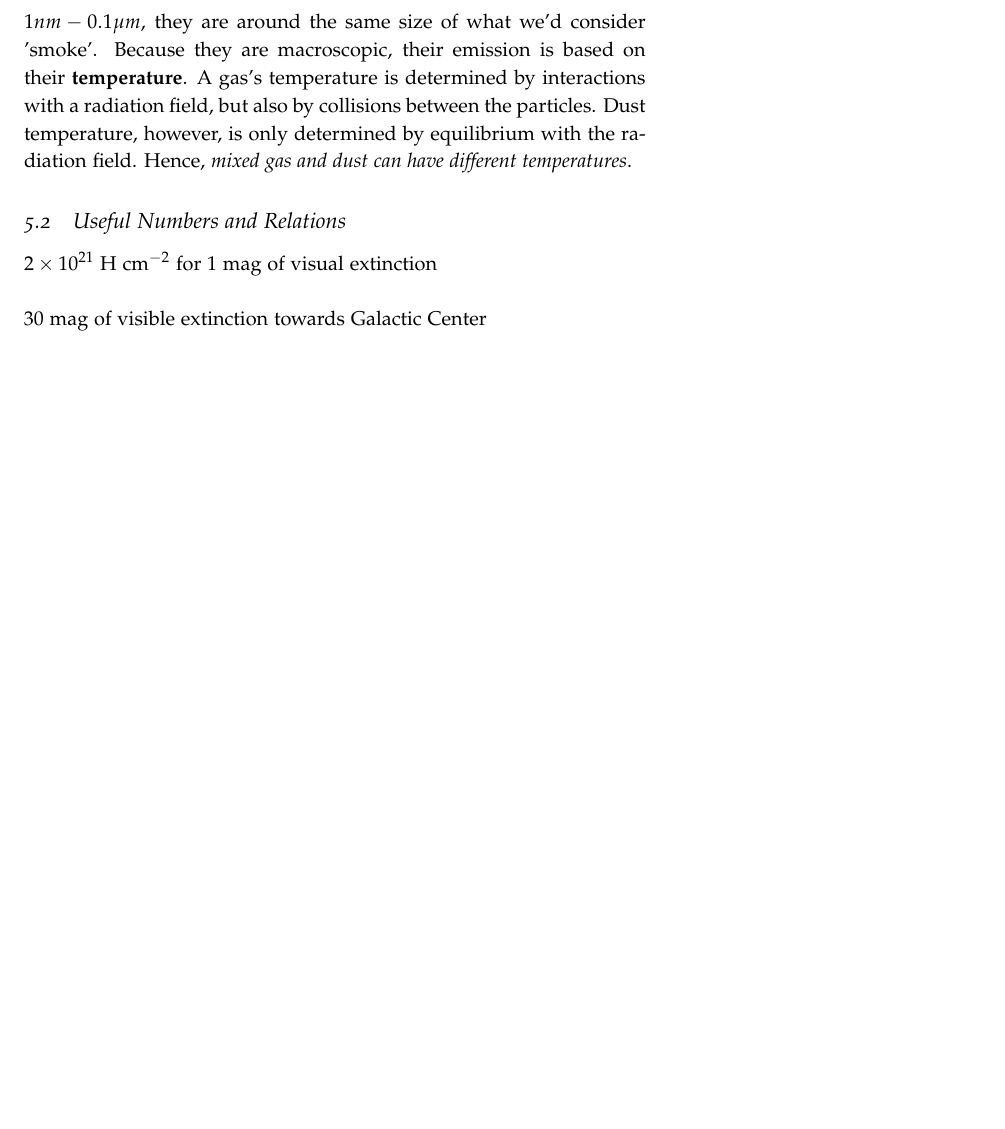
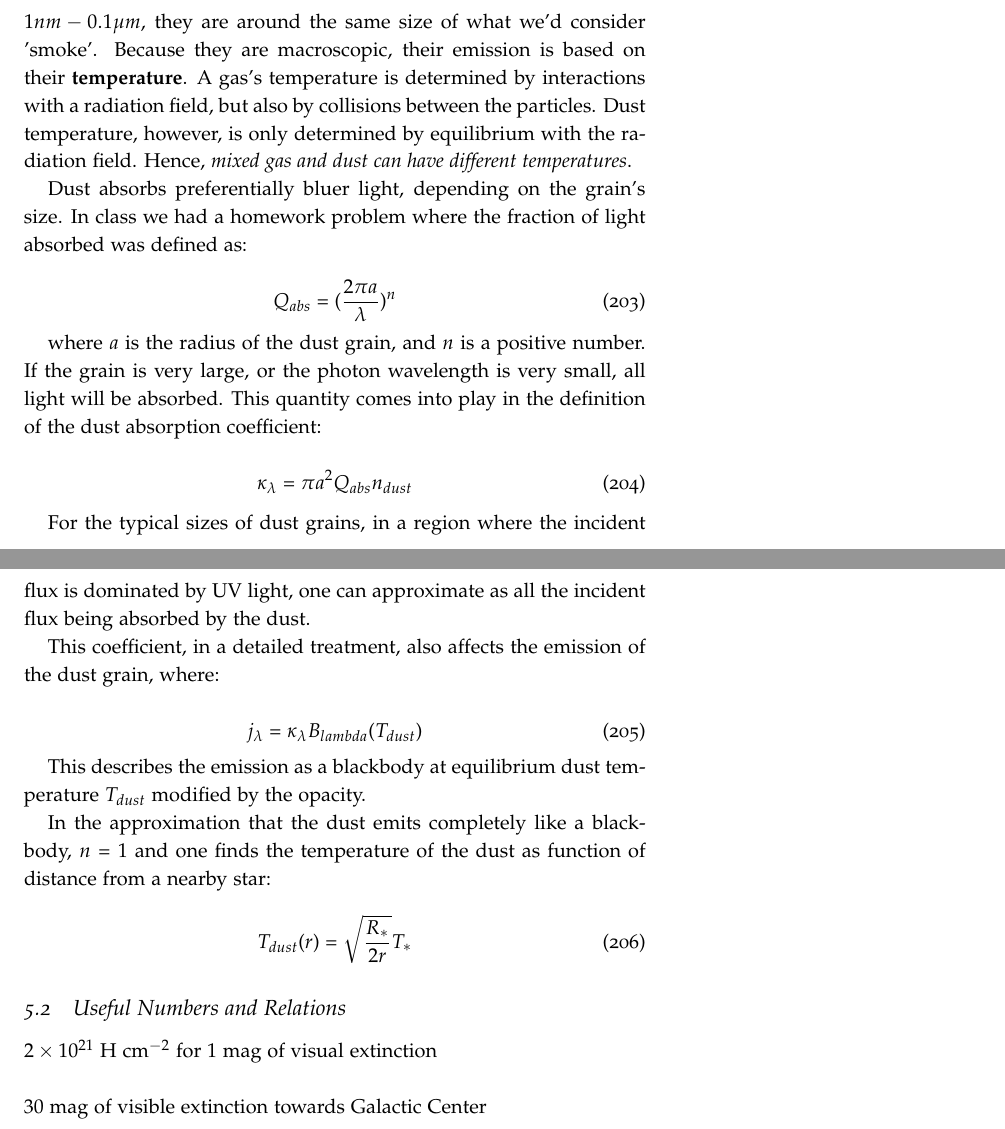
Before and after one commit to mweastwood/QualReview, a LaTeX document (review.tex, which reads ism.tex): part of page 63 of 93 before the commit and two parts of pages 63 and 64 of 93 after it, the two joined at a grey line, cut so that both start at the same text, the shorter picture padded with empty space. Compiled offline with pdfLaTeX.

Commit message:
Wrote more on the third will-ask involving the emission of dust.

```diff
--- a/ism.tex
+++ b/ism.tex
@@ -75,6 +75,34 @@ before the final.
 \end{enumerate}
 
 	First, let's remember what dust is. Dust grains are macroscopic particles of mostly ices and metals in solid form. With radii of $r \sim 1 nm - 0.1 \mu m$, they are around the same size of what we'd consider 'smoke'. Because they are macroscopic, their emission is based on their \textbf{temperature}. A gas's temperature is determined by interactions with a radiation field, but also by collisions between the particles. Dust temperature, however, is only determined by equilibrium with the radiation field. Hence, \emph{mixed gas and dust can have different temperatures}.
+
+	Dust absorbs preferentially bluer light, depending on the grain's size. In class we had a homework problem where the fraction of light absorbed was defined as:
+
+	\begin{equation}
+	Q_{abs} = (\frac{2\pi a}{\lambda})^{n}
+	\end{equation}
+
+	where $a$ is the radius of the dust grain, and $n$ is a positive number. If the grain is very large, or the photon wavelength is very small, all light will be absorbed. This quantity comes into play in the definition of the dust absorption coefficient:
+
+	\begin{equation}
+	\kappa_{\lambda} = \pi a^{2} Q_{abs} n_{dust}
+	\end{equation}
+
+	For the typical sizes of dust grains, in a region where the incident flux is dominated by UV light, one can approximate as all the incident flux being absorbed by the dust.
+
+	This coefficient, in a detailed treatment, also affects the emission of the dust grain, where:
+
+	\begin{equation}
+	j_{\lambda} = \kappa_{\lambda} B_{lambda}(T_{dust})
+	\end{equation}
+
+	This describes the emission as a blackbody at equilibrium dust temperature $T_{dust}$ modified by the opacity.
+
+	In the approximation that the dust emits completely like a blackbody, $n = 1$ and one finds the temperature of the dust as function of distance from a nearby star:
+
+	\begin{equation}
+	T_{dust}(r) = \sqrt{\frac{R_{*}}{2r}}T_{*}
+	\end{equation}
 
 
 
```
Also changed, not shown: ism.tex (2 more changed lines).
